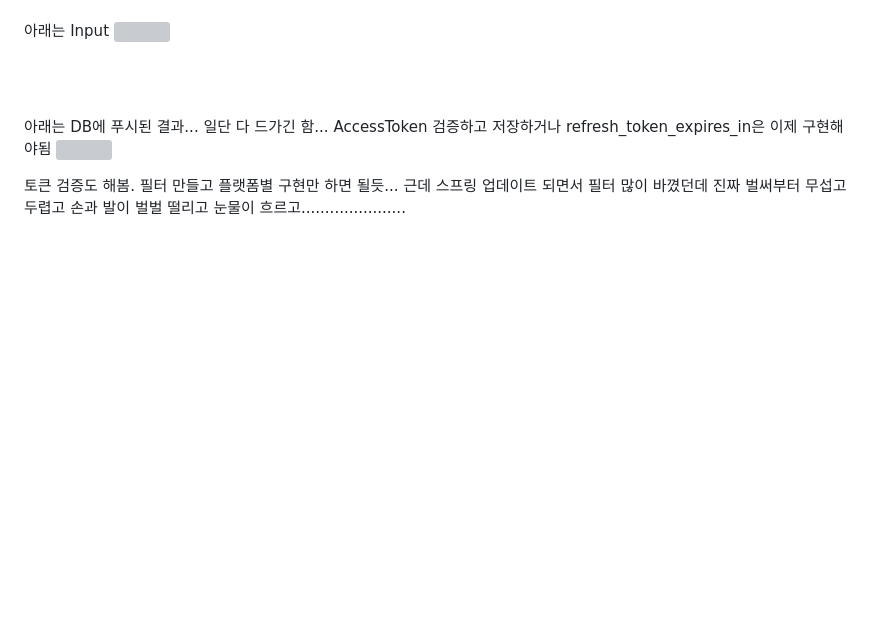
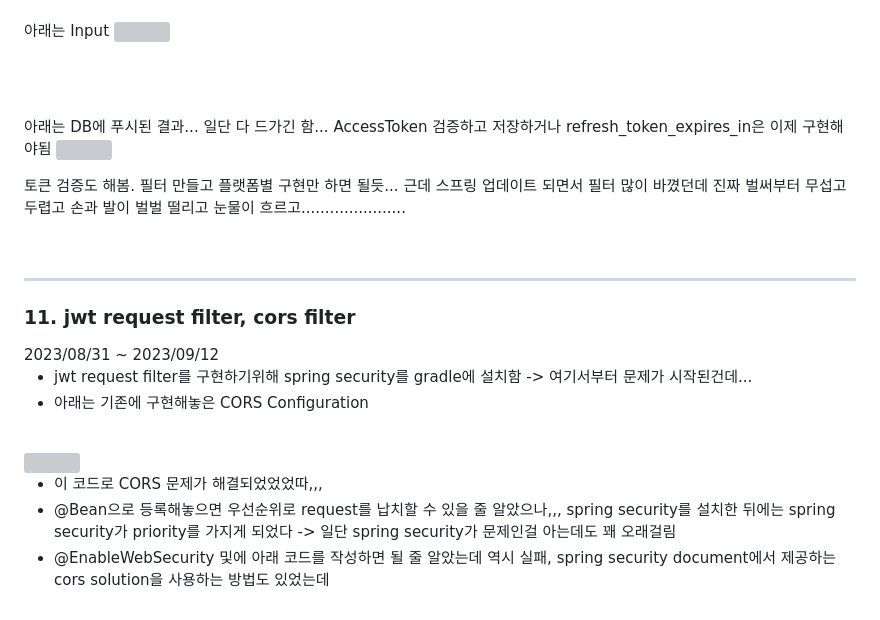
Before and after one commit to sungjun4403/fixadate, a Markdown page: log.md, the part around the change. Drawn GitHub-style; blank space fills up the shorter version; grey boxes are pictures that could not be loaded.

```diff
--- a/log.md
+++ b/log.md
@@ -240,3 +240,23 @@ typ=JWT
 
 토큰 검증도 해봄. 필터 만들고 플랫폼별 구현만 하면 될듯...
 근데 스프링 업데이트 되면서 필터 많이 바꼈던데 진짜 벌써부터 무섭고 두렵고 손과 발이 벌벌 떨리고 눈물이 흐르고......................
+
+<br/>
+
+* * * *
+
+<h3>11. jwt request filter, cors filter</h3>
+2023/08/31 ~ 2023/09/12<br/>
+
+- jwt request filter를 구현하기위해 spring security를 gradle에 설치함 -> 여기서부터 문제가 시작된건데...
+- 아래는 기존에 구현해놓은 CORS Configuration
+
+<br/>
+
+<img width="1100" src="https://github.com/sungjun4403/fixadate/assets/96364048/b6353efe-c055-4fc6-9817-ed66fadf8c58">
+
+<br/>
+
+- 이 코드로 CORS 문제가 해결되었었었따,,,
+- @Bean으로 등록해놓으면 우선순위로 request를 납치할 수 있을 줄 알았으나,,, spring security를 설치한 뒤에는 spring security가 priority를 가지게 되었다 -> 일단 spring security가 문제인걸 아는데도 꽤 오래걸림
+- @EnableWebSecurity 및에 아래 코드를 작성하면 될 줄 알았는데 역시 실패, spring security document에서 제공하는 cors solution을 사용하는 방법도 있었는데
```
